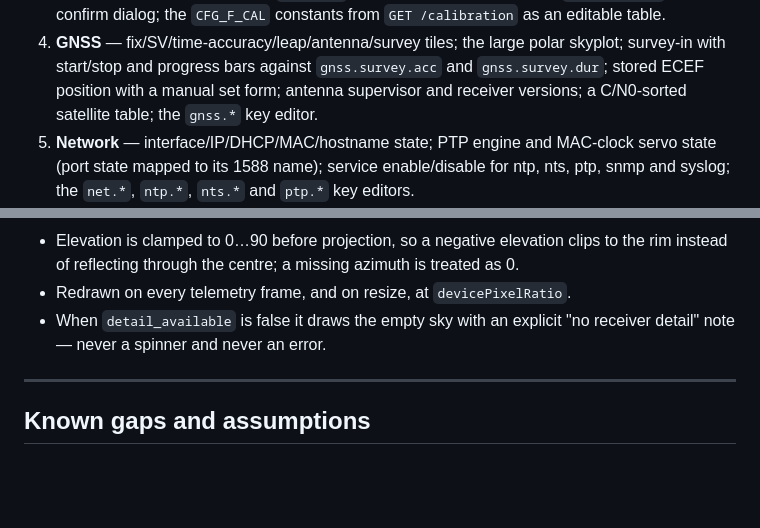
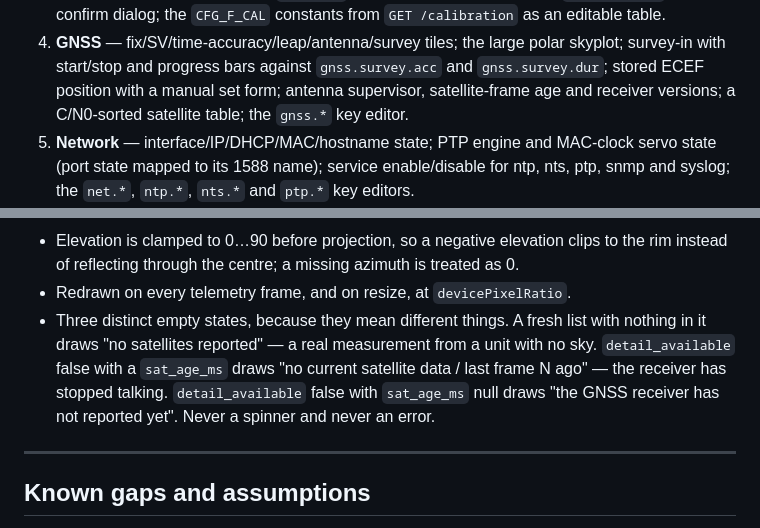
Before and after one commit to rcldesign/ntp-server-stm32, a Markdown page: firmware/web/README.md, 2 parts joined by grey strips. Drawn GitHub-style; blank space fills up the shorter version.

```diff
--- a/firmware/web/README.md
+++ b/firmware/web/README.md
@@ -134,8 +134,8 @@ All nine pages are implemented against live data — none is a placeholder.
 4. **GNSS** — fix/SV/time-accuracy/leap/antenna/survey tiles; the large polar
    skyplot; survey-in with start/stop and progress bars against
    `gnss.survey.acc` and `gnss.survey.dur`; stored ECEF position with a manual
-   set form; antenna supervisor and receiver versions; a C/N0-sorted satellite
-   table; the `gnss.*` key editor.
+   set form; antenna supervisor, satellite-frame age and receiver versions; a
+   C/N0-sorted satellite table; the `gnss.*` key editor.
 5. **Network** — interface/IP/DHCP/MAC/hostname state; PTP engine and MAC-clock
    servo state (port state mapped to its 1588 name); service enable/disable for
    ntp, nts, ptp, snmp and syslog; the `net.*`, `ntp.*`, `nts.*` and `ptp.*`
@@ -230,8 +230,12 @@ Hand-drawn on `<canvas>`, mirroring the local-UI renderer:
   to the rim instead of reflecting through the centre; a missing azimuth is
   treated as 0.
 - Redrawn on every telemetry frame, and on resize, at `devicePixelRatio`.
-- When `detail_available` is false it draws the empty sky with an explicit
-  "no receiver detail" note — never a spinner and never an error.
+- Three distinct empty states, because they mean different things. A fresh list
+  with nothing in it draws "no satellites reported" — a real measurement from a
+  unit with no sky. `detail_available` false with a `sat_age_ms` draws "no
+  current satellite data / last frame N ago" — the receiver has stopped
+  talking. `detail_available` false with `sat_age_ms` null draws "the GNSS
+  receiver has not reported yet". Never a spinner and never an error.
 
 ---
 
```
Also changed, not shown: docs/ntp_server_software_spec.md (+32 -1 lines).
